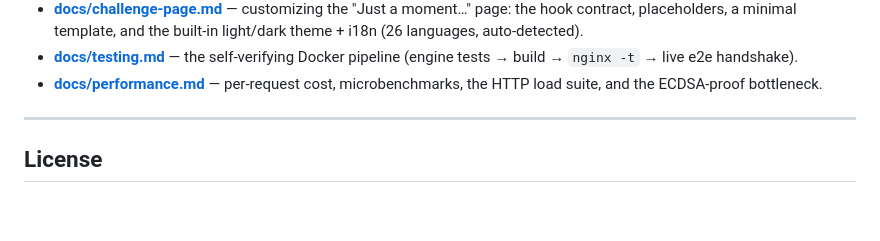
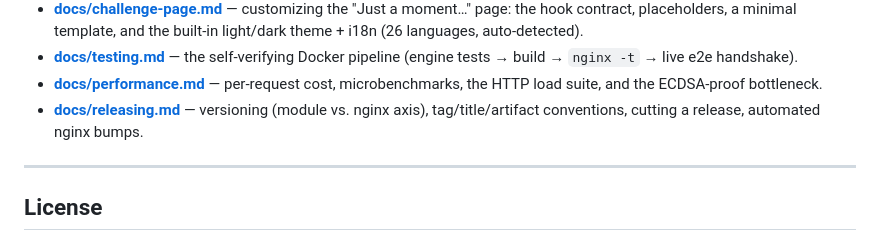
Before and after one commit to teian/ngx_http_pow_gate, a Markdown page: README.md, the part around the change. Rendered like a GitHub page; blank space fills up the shorter version.

```diff
--- a/README.md
+++ b/README.md
@@ -382,6 +382,8 @@ rather than wrongly allowing — so it is safe to ship the gate without it.
   (engine tests → build → `nginx -t` → live e2e handshake).
 - **[docs/performance.md](docs/performance.md)** — per-request cost,
   microbenchmarks, the HTTP load suite, and the ECDSA-proof bottleneck.
+- **[docs/releasing.md](docs/releasing.md)** — versioning (module vs. nginx
+  axis), tag/title/artifact conventions, cutting a release, automated nginx bumps.
 
 ---
 
```
Also changed, not shown: docs/releasing.md (added, +113 -0 lines).
